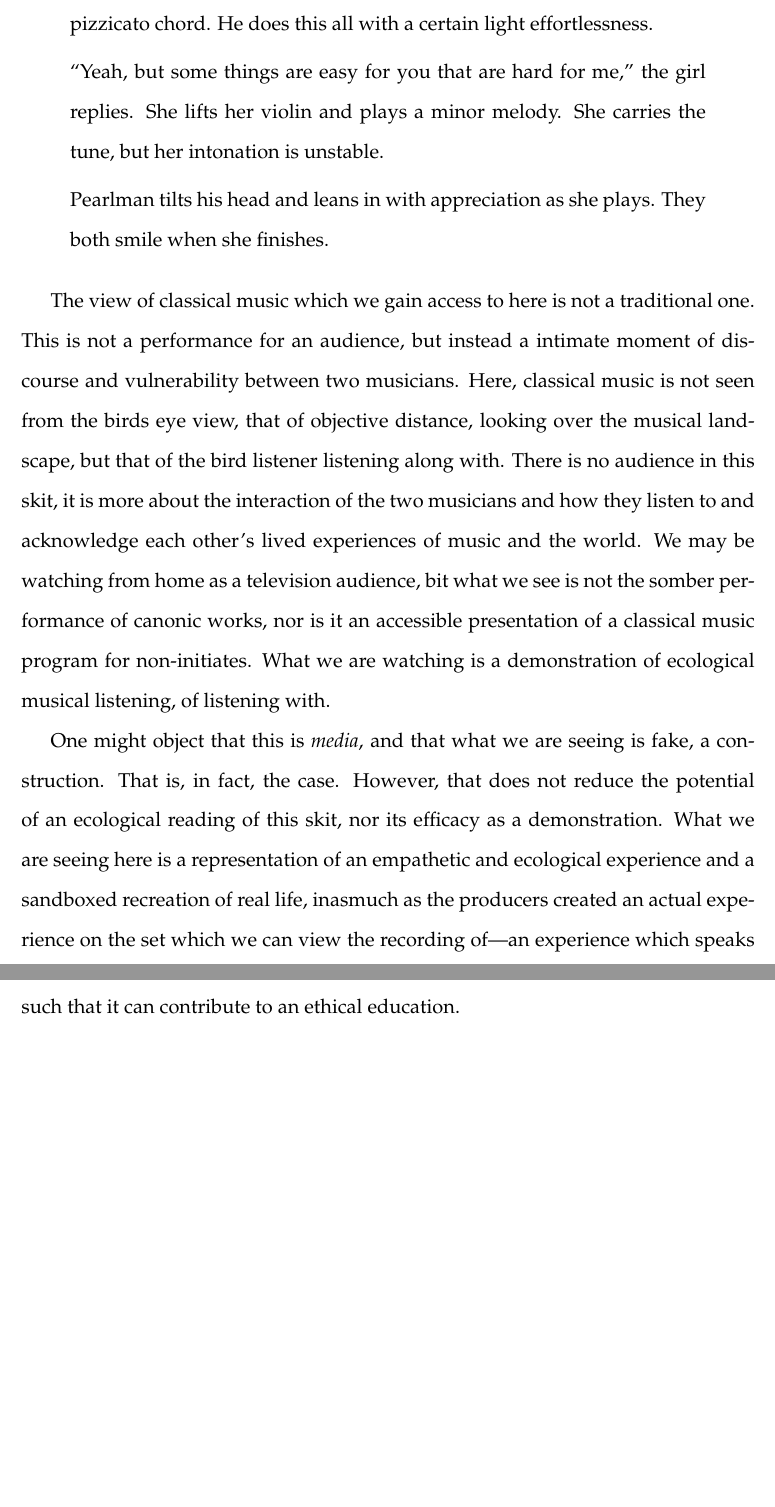
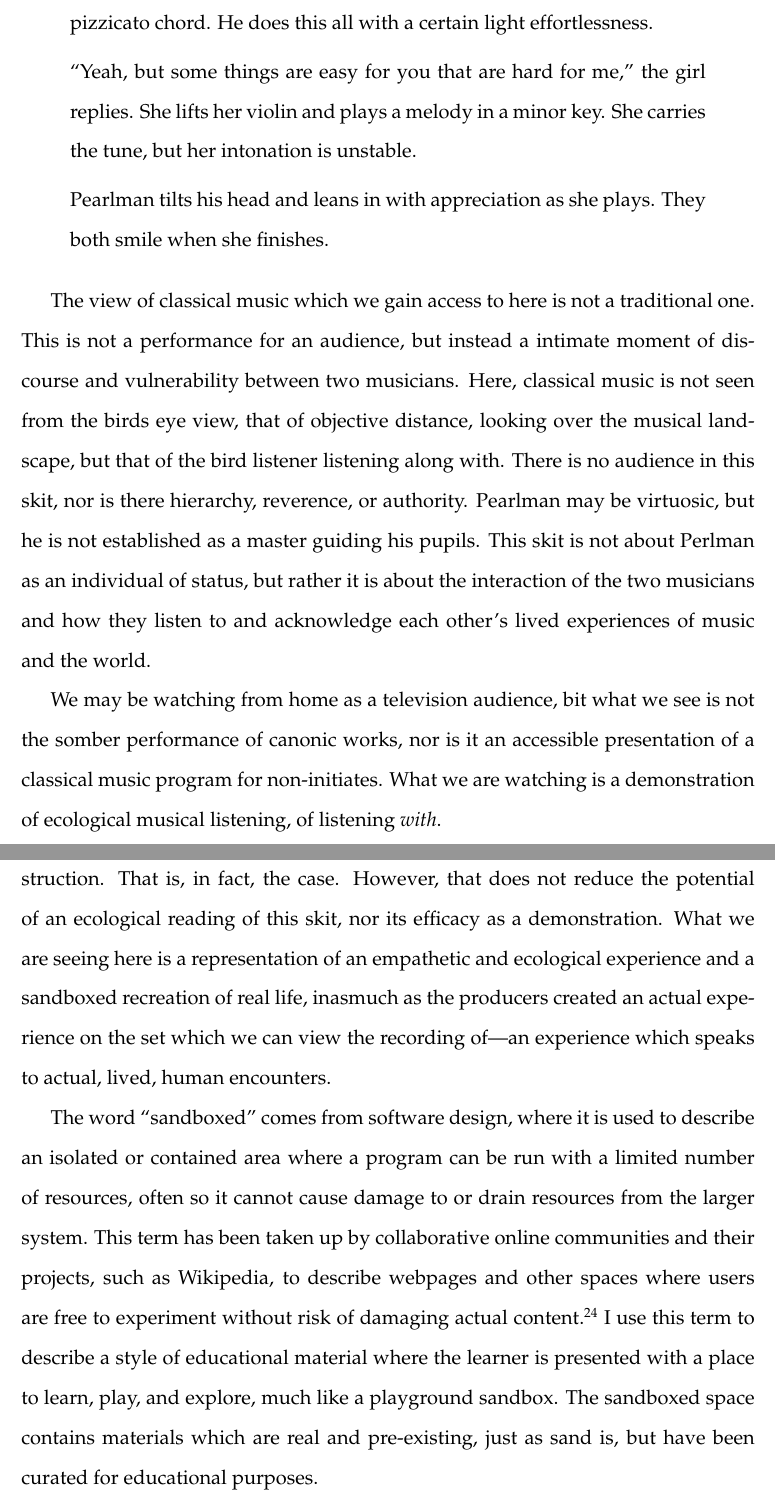
Before and after one commit to jacobpcupps/Thesis, a LaTeX thesis (thesis.tex): two parts of pages 15 and 16 of 30 before the commit and two parts of pages 15 and 16 of 31 after it, joined at a grey line, cut so that both start at the same text, the shorter picture padded with empty space. The pictures show the PDF file thesis.pdf that the author committed with the source.

Commit message:
Edits from AS edits, Issue #6. Everything which has not been immediately resolved has been turned into issues #8, #9, and #11.)

```diff
--- a/thesis.tex
+++ b/thesis.tex
@@ -456,7 +463,8 @@
 	effortlessness.
 
 	``Yeah, but some things are easy for you that are hard for me,'' the
-	girl replies. She lifts her violin and plays a minor melody. She
+	girl replies. She lifts her violin and plays a melody in a minor key.
+	She
 	carries the tune, but her intonation is unstable.
 
 	Pearlman tilts his head and leans in with appreciation as she plays.
@@ -471,14 +479,17 @@
 	that of
 	objective distance, looking over the musical landscape, but that of the
 	bird listener listening along with. There is no audience in this skit,
-	it is
-	more about the interaction of the two musicians and how they listen to
+	nor is there hierarchy, reverence, or authority. Pearlman may be
+	virtuosic, but he is not established as a master guiding his pupils.
+	This skit is not about Perlman as an individual of status, but rather
+	it is about the interaction of the two musicians and how they listen to
 	and acknowledge each other's lived experiences of music and the world.
+
 	We may be watching from home as a television audience, bit what we see
 	is not the somber performance of canonic works, nor is it an accessible
 	presentation of a classical music program for non-initiates. What we
 	are watching is a demonstration of ecological musical listening, of
-	listening with.
+	listening \textit{with}.
 
 	One might object that this is \textit{media}, and that what we are
 	seeing is fake, a construction. That is, in fact, the case. However,
@@ -488,6 +499,20 @@
 	sandboxed recreation of real life, inasmuch as the producers created an
 	actual experience on the set which we can view the recording of---an
 	experience which speaks to actual, lived, human encounters.
+
+	The word ``sandboxed'' comes from software design, where it is used
+	to describe an isolated or contained area where a program can be run
+	with a limited number of resources, often so it cannot cause damage to
+	or drain resources from the larger system. This term has been taken up
+	by collaborative online communities and their projects, such as
+	Wikipedia, to describe webpages and other spaces where users are free
+	to experiment without risk of damaging actual
+	content.\autocite{Wiktionary} I use this term
+	to describe a style of educational material where the learner is
+	presented with a place to learn, play, and explore, much like a
+	playground sandbox. The sandboxed space contains materials which are
+	real and pre-existing, just as sand is, but have been curated for
+	educational purposes.
 
 	This encounter is no less real for being filmed. Pearlman actually
 	limped up the tall steps onto the stage as he had done countless times
```
Also changed, not shown: thesis.bib (+15 -0 lines), thesis.pdf, thesis.tex (23 more changed lines).
